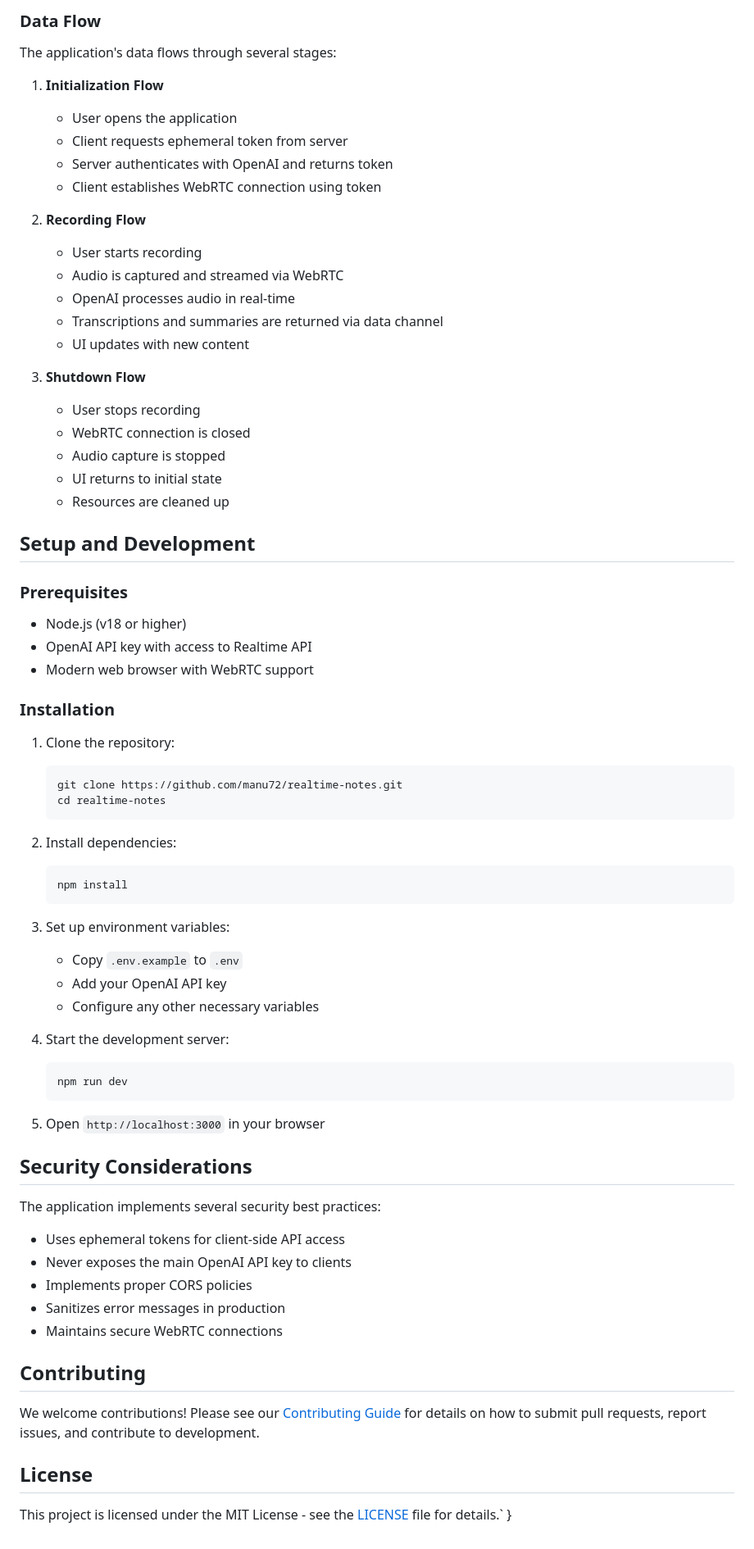
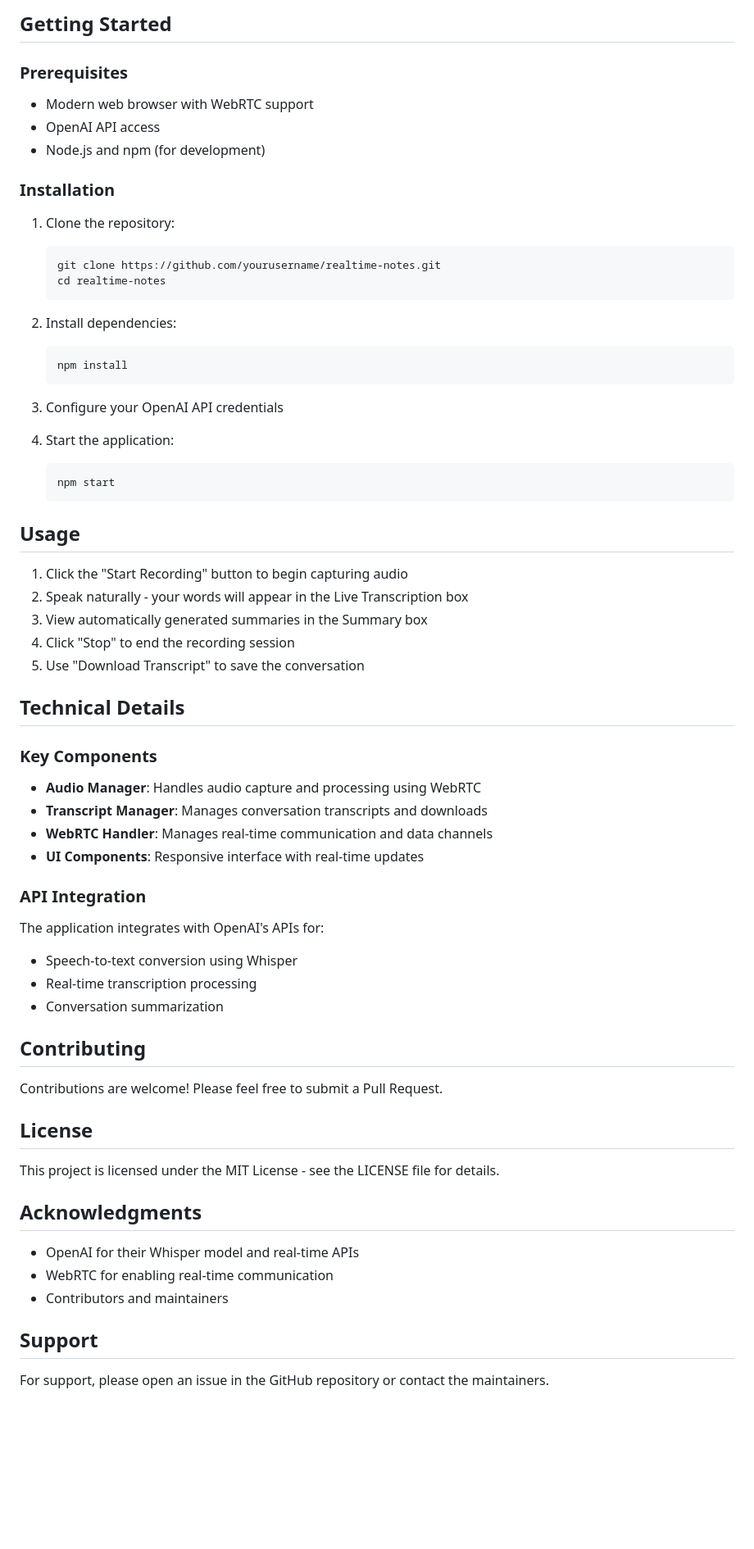
Before and after one commit to manu72/realtime-notes, a Markdown page: README.md, the part around one of its changes. Shown at 82% size. Rendered like a GitHub page; blank space fills up the shorter version.

````diff
--- a/README.md
+++ b/README.md
@@ -62,40 +33,16 @@ The frontend is structured into four main modules, each with a specific responsi
-### Data Flow
-
-The application's data flows through several stages:
-
-1. **Initialization Flow**
-   - User opens the application
-   - Client requests ephemeral token from server
-   - Server authenticates with OpenAI and returns token
-   - Client establishes WebRTC connection using token
-
-2. **Recording Flow**
-   - User starts recording
-   - Audio is captured and streamed via WebRTC
-   - OpenAI processes audio in real-time
-   - Transcriptions and summaries are returned via data channel
-   - UI updates with new content
-
-3. **Shutdown Flow**
-   - User stops recording
-   - WebRTC connection is closed
-   - Audio capture is stopped
-   - UI returns to initial state
-   - Resources are cleaned up
-
-## Setup and Development
+## Getting Started
 
 ### Prerequisites
 
-- Node.js (v18 or higher)
-- OpenAI API key with access to Realtime API
 - Modern web browser with WebRTC support
+- OpenAI API access
+- Node.js and npm (for development)
 
 ### Installation
 
 1. Clone the repository:
    ```bash
-   git clone https://github.com/manu72/realtime-notes.git
+   git clone https://github.com/yourusername/realtime-notes.git
    cd realtime-notes
    ```
 
@@ -104,33 +51,51 @@ The application's data flows through several stages:
    npm install
    ```
 
-3. Set up environment variables:
-   - Copy `.env.example` to `.env`
-   - Add your OpenAI API key
-   - Configure any other necessary variables
+3. Configure your OpenAI API credentials
 
-4. Start the development server:
+4. Start the application:
    ```bash
-   npm run dev
+   npm start
    ```
 
-5. Open `http://localhost:3000` in your browser
+## Usage
 
-## Security Considerations
+1. Click the "Start Recording" button to begin capturing audio
+2. Speak naturally - your words will appear in the Live Transcription box
+3. View automatically generated summaries in the Summary box
+4. Click "Stop" to end the recording session
+5. Use "Download Transcript" to save the conversation
 
-The application implements several security best practices:
+## Technical Details
 
-- Uses ephemeral tokens for client-side API access
-- Never exposes the main OpenAI API key to clients
-- Implements proper CORS policies
-- Sanitizes error messages in production
-- Maintains secure WebRTC connections
+### Key Components
+
+- **Audio Manager**: Handles audio capture and processing using WebRTC
+- **Transcript Manager**: Manages conversation transcripts and downloads
+- **WebRTC Handler**: Manages real-time communication and data channels
+- **UI Components**: Responsive interface with real-time updates
+
+### API Integration
+
+The application integrates with OpenAI's APIs for:
+- Speech-to-text conversion using Whisper
+- Real-time transcription processing
+- Conversation summarization
 
 ## Contributing
 
-We welcome contributions! Please see our [Contributing Guide](CONTRIBUTING.md) for details on how to submit pull requests, report issues, and contribute to development.
+Contributions are welcome! Please feel free to submit a Pull Request.
 
 ## License
 
-This project is licensed under the MIT License - see the [LICENSE](LICENSE) file for details.`
-}
+This project is licensed under the MIT License - see the LICENSE file for details.
+
+## Acknowledgments
+
+- OpenAI for their Whisper model and real-time APIs
+- WebRTC for enabling real-time communication
+- Contributors and maintainers
+
+## Support
+
+For support, please open an issue in the GitHub repository or contact the maintainers.
````
Also changed, not shown: other parts of README.md (+25 -54 lines).
